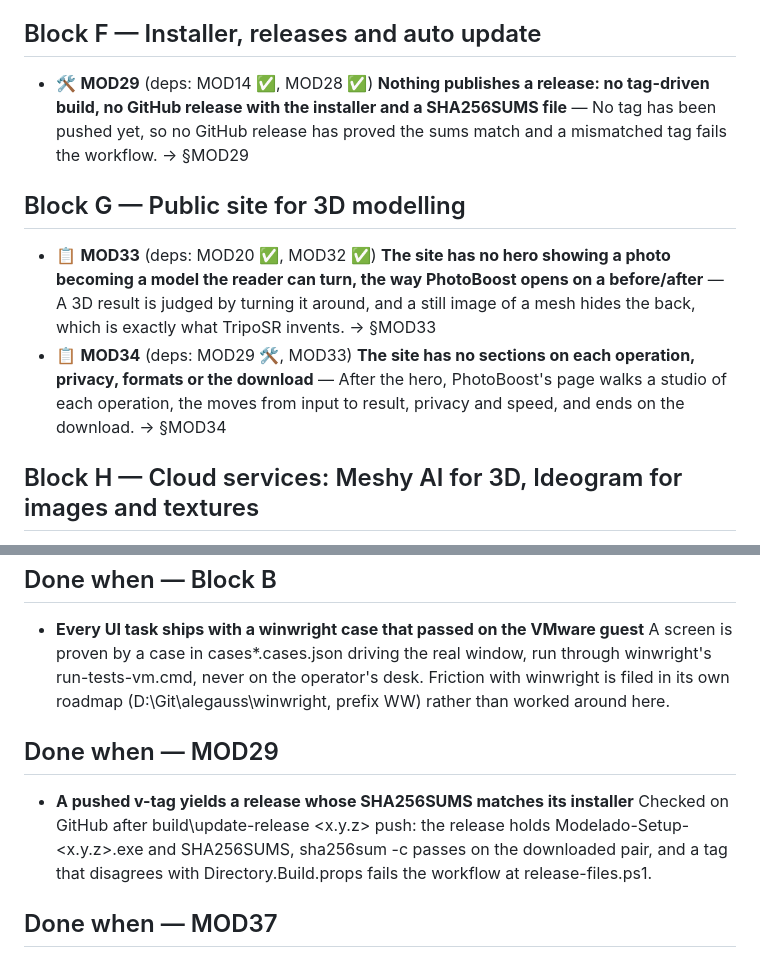
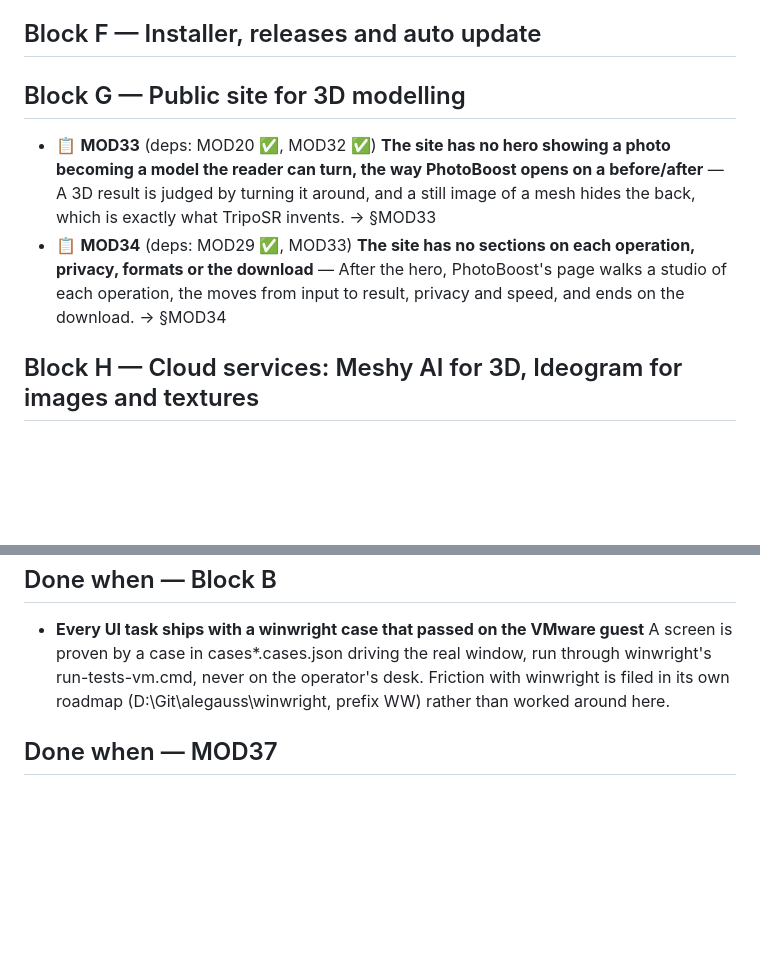
Before and after one commit to alegauss/modelado, a Markdown page: docs/ROADMAP.md, 2 parts joined by grey strips. Drawn GitHub-style; blank space fills up the shorter version.

```diff
--- a/docs/ROADMAP.md
+++ b/docs/ROADMAP.md
@@ -24,12 +24,10 @@
 
 ## Block F — Installer, releases and auto update
 
-- 🛠 **MOD29** (deps: MOD14 ✅, MOD28 ✅) **Nothing publishes a release: no tag-driven build, no GitHub release with the installer and a SHA256SUMS file** — No tag has been pushed yet, so no GitHub release has proved the sums match and a mismatched tag fails the workflow. → §MOD29
-
 ## Block G — Public site for 3D modelling
 
 - 📋 **MOD33** (deps: MOD20 ✅, MOD32 ✅) **The site has no hero showing a photo becoming a model the reader can turn, the way PhotoBoost opens on a before/after** — A 3D result is judged by turning it around, and a still image of a mesh hides the back, which is exactly what TripoSR invents. → §MOD33
-- 📋 **MOD34** (deps: MOD29 🛠, MOD33) **The site has no sections on each operation, privacy, formats or the download** — After the hero, PhotoBoost's page walks a studio of each operation, the moves from input to result, privacy and speed, and ends on the download. → §MOD34
+- 📋 **MOD34** (deps: MOD29 ✅, MOD33) **The site has no sections on each operation, privacy, formats or the download** — After the hero, PhotoBoost's page walks a studio of each operation, the moves from input to result, privacy and speed, and ends on the download. → §MOD34
 
 ## Block H — Cloud services: Meshy AI for 3D, Ideogram for images and textures
 
@@ -60,14 +58,6 @@
   filed in its own roadmap (D:\Git\alegauss\winwright, prefix WW) rather than worked
   around here.
 
-## Done when — MOD29
-
-- **A pushed v-tag yields a release whose SHA256SUMS matches its installer** Checked on
-  GitHub after build\update-release <x.y.z> push: the release holds
-  Modelado-Setup-<x.y.z>.exe and SHA256SUMS, sha256sum -c passes on the downloaded pair,
-  and a tag that disagrees with Directory.Build.props fails the workflow at
-  release-files.ps1.
-
 ## Done when — MOD37
 
 - **One photo goes through TripoSR and through Meshy, and both export** On the guest
```
Also changed, not shown: docs/CHANGELOG.md (+1 -1 lines), docs/IMPROVEMENTS.md (+0 -21 lines).
